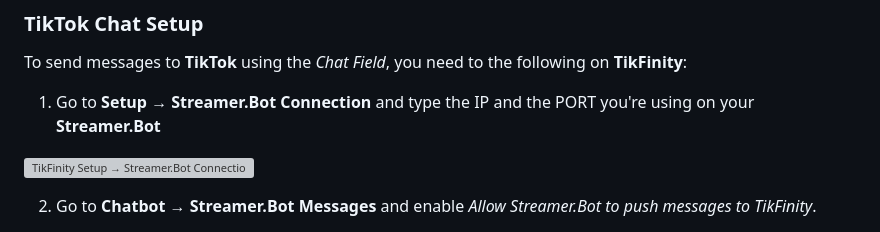
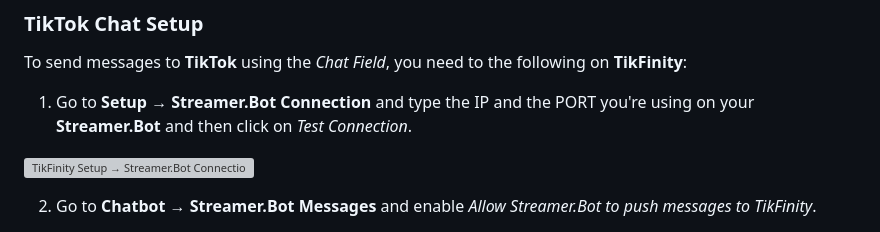
Before and after one commit to Floppy5004/chatrd, a Markdown page: README.md, the part around the change. GitHub-like rendering; grey boxes are pictures that could not be loaded.

```diff
--- a/README.md
+++ b/README.md
@@ -34,7 +34,7 @@ Make sure your **Twitch** and **YouTube** accounts are connected on **Streamer.B
 ### TikTok Chat Setup
 To send messages to **TikTok** using the *Chat Field*, you need to the following on **TikFinity**:
 
-1. Go to **Setup → Streamer.Bot Connection** and type the IP and the PORT you're using on your **Streamer.Bot**
+1. Go to **Setup → Streamer.Bot Connection** and type the IP and the PORT you're using on your **Streamer.Bot** and then click on *Test Connection*.
 
 ![TikFinity Setup → Streamer.Bot Connection](https://i.imgur.com/h0QDnNX.png)
 
```
